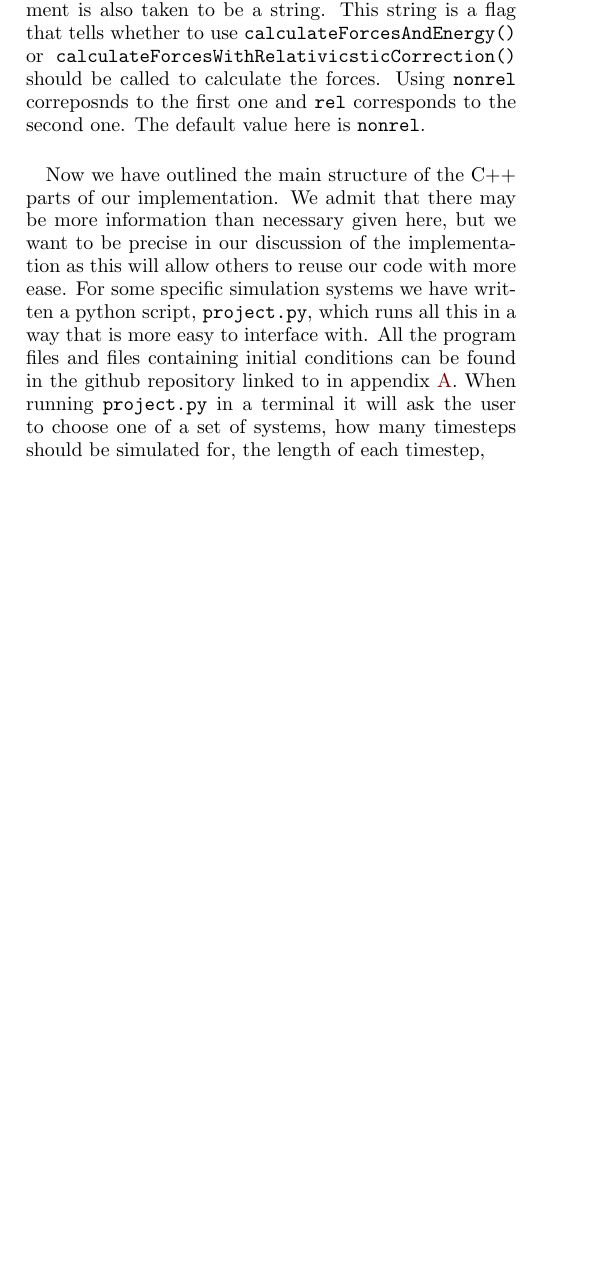
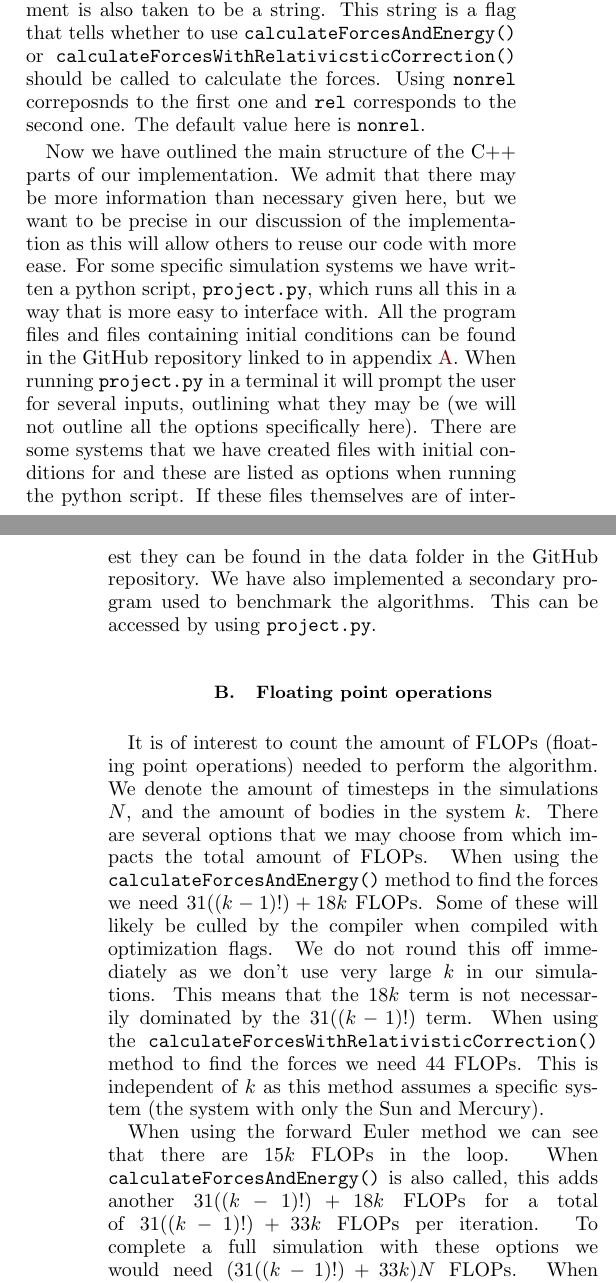
Before and after one commit to eivinsto/FYS3150_Project_3, a LaTeX paper (doc/FYS3150_Project_3.tex): part of one column of page 8 of 11 before the commit and two parts of the columns of pages 8 and 9 of 12 after it, the two joined at a grey line, cut so that both start at the same text, the shorter picture padded with empty space. Compiled offline with pdfLaTeX.

Commit message:
Added discussion about project.py, amount of FLOPs and error sources in method section of report

```diff
--- a/doc/FYS3150_Project_3.tex
+++ b/doc/FYS3150_Project_3.tex
@@ -639,7 +639,42 @@ The fourth command line argument is taken to be a string, which should specify w
 
 The sixth command line argument is taken to be a string containing the path to the file in which to store the positions of the objects from the simulation in (see \hyperref[poi:write_to_file]{the paragraph} on the \verb+writeToFile()+ method for information about this file). The default value here is \verb+../data/positions.xyz+, which assumes that there exists a folder one level above the current one called data. The seventh command line argument is taken to be a string containing the path to the file in which the kinetic and potential energy and the angular momentum should be stored in (see \hyperref[poi:write_energy_to_file]{the paragraph} on the \verb+writeEnergyToFile()+ method for more information about this file). The default value here is \verb+../data/energies.dat+, which again assumes that there exists a folder one level above the current one called data. The eigth and final command line argument is also taken to be a string. This string is a flag that tells whether to use \verb+calculateForcesAndEnergy()+ or \verb+calculateForcesWithRelativicsticCorrection()+ should be called to calculate the forces. Using \verb+nonrel+ correposnds to the first one and \verb+rel+ corresponds to the second one. The default value here is \verb+nonrel+.
 
-Now we have outlined the main structure of the C++ parts of our implementation. We admit that there may be more information than necessary given here, but we want to be precise in our discussion of the implementation as this will allow others to reuse our code with more ease. For some specific simulation systems we have written a python script, \verb+project.py+, which runs all this in a way that is more easy to interface with. All the program files and files containing initial conditions can be found in the github repository linked to in appendix \hyperref[A]{A}. When running \verb+project.py+ in a terminal it will ask the user to choose one of a set of systems, how many timesteps should be simulated for, the length of each timestep,
+Now we have outlined the main structure of the C++ parts of our implementation. We admit that there may be more information than necessary given here, but we want to be precise in our discussion of the implementation as this will allow others to reuse our code with more ease. For some specific simulation systems we have written a python script, \verb+project.py+, which runs all this in a way that is more easy to interface with. All the program files and files containing initial conditions can be found in the GitHub repository linked to in appendix \hyperref[A]{A}. When running \verb+project.py+ in a terminal it will prompt the user for several inputs, outlining what they may be (we will not outline all the options specifically here). There are some systems that we have created files with initial conditions for and these are listed as options when running the python script. If these files themselves are of interest they can be found in the data folder in the GitHub repository. We have also implemented a secondary program used to benchmark the algorithms. This can be accessed by using \verb+project.py+.
+
+\subsection{Floating point operations} \label{sec:III:b}
+
+It is of interest to count the amount of FLOPs (floating point operations) needed to perform the algorithm. We denote the amount of timesteps in the simulations $N$, and the amount of bodies in the system $k$. There are several options that we may choose from which impacts the total amount of FLOPs. When using the \verb+calculateForcesAndEnergy()+ method to find the forces we need $31((k-1)!) + 18k$ FLOPs. Some of these will likely be culled by the compiler when compiled with optimization flags. We do not round this off immediately as we don't use very large $k$ in our simulations. This means that the $18k$ term is not necessarily dominated by the $31((k-1)!)$ term. When using the \verb+calculateForcesWithRelativisticCorrection()+ method to find the forces we need 44 FLOPs. This is independent of $k$ as this method assumes a specific system (the system with only the Sun and Mercury).
+
+When using the forward Euler method we can see that there are $15k$ FLOPs in the loop. When \verb+calculateForcesAndEnergy()+ is also called, this adds another $31((k-1)!) + 18k$ FLOPs for a total of $31((k-1)!) + 33k$ FLOPs per iteration. To complete a full simulation with these options we would need $(31((k-1)!) + 33k)N$ FLOPs. When the \verb+calculateForcesWithRelativisticCorrection()+ method is called this adds another $44$ FLOPs so that the total amount of FLOPs needed are $15k + 44$ per iteration. To complete a full simulation with these options we would need $(15k + 44)N$ FLOPs.
+
+When using the \verb+VelocityVerlet()+ method a total of $27k$ FLOPs are needed in this method itself. It also calls either of the force calculation methods twice. If \verb+calculateForcesAndEnergy()+ is used this adds another $62((k-1)!) + 36k$ FLOPs for a total of $62((k-1)!) + 63k$ FLOPs per iteration. To complete a full simulation with these options we would need $(62((k-1)!) + 63k)N$ FLOPs. When \verb+calculateForcesWithRelativisticCorrection()+ is used this adds another $88$ FLOPs for a total of $27k + 88$ FLOPs per iteration. To complete a full simulation with these options we would need $(27k + 88)N$ FLOPs.
+
+All of these values are listed in table \hyperref[table:III:b:i]{2} for ease of access. \newline
+
+\begin{table}[h!] \label{table:III:b:i}
+\caption{Table showing the amount of floating point operations needed to complete a simulation with $k$ bodies and $N$ steps for four sets of options. "Non-relativistic" and "relativistic" refers to the calculation of the forces in the system. What these options are is detailed in section \hyperref[sec:III:a]{III.A}.}
+\begin{tabular}{|c|c|c|}
+\hline
+ & Forward Euler & Velocity Verlet \\
+\hline
+Non-relativistic & $(31((k-1)!) + 33k)N$ & $(62((k-1)!) + 63k)N$ \\
+Relativistic & $(15k + 44)N$ & $(27k + 88)N$ \\
+\hline
+\end{tabular}
+\end{table}
+
+
+\subsection{Error sources} \label{sec:III:c}
+
+The sources of errors in these simulations are quite simple to get a grasp of as there are only two major ones, aside from potential errors in the implementation. These are the errors made from approximation when deriving the numerical methods of integration used, and machine precision.
+
+When using the forward Euler method there is an error $\mathcal{O}(\Delta t^2)$ (where $\Delta t$ is the timestep) from the approximation made when deriving the method, and when using the Velocity Verlet algorithm there is an error $\mathcal{O}(\Delta t^3)$. Thus we expect the forward Euler method to be less precise than the Velocity Verlet algorithm.
+
+It is also important to note that, analytically, the total energy of the system should be a conserved quantity. The forward Euler method does not conserve energy, but the Velocity Verlet algorithm does (in theory). This means that we should see a small drift in the total energy when using the Euler method that will not see when using the Velocity Verlet algorithm. This is a simple criterion that we can use the verify that our implementation of the Velocity Verlet algorithm works as intended. While this is true in theory it is not always true in practice, as machine precision also plays a part. Due to this we will also probably see a drift (or more likely an oscillation) in the total energy when using the Velocity Verlet algorithm. The size of this drift or oscillation can be used to tell us whether or not the chosen timestep is a good one, as it tells us something about the machine error.
+
+The total angular momentum is also a conserved quantity (see section \hyperref[sec:II:c]{II.C}) in theory. While there are errors for this as well from the same sources as for the energy, this gives another easy criterion that we can use to determine whether our implementation works as it should, as there should be little to no drift with the Velocity Verlet algorithm and only a small drift with the forward Euler method.
+
+
 
 \section{Results} \label{sec:IV}
 
```
Also changed, not shown: doc/FYS3150_Project_3.tex (2 more changed lines).
